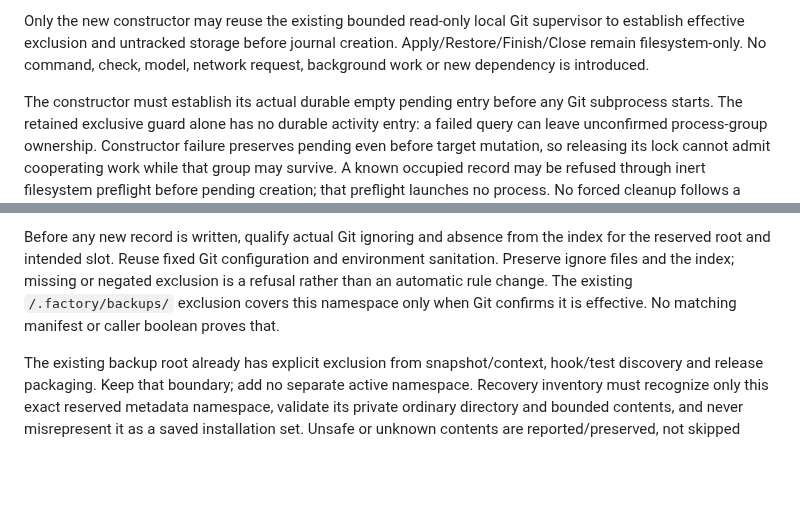
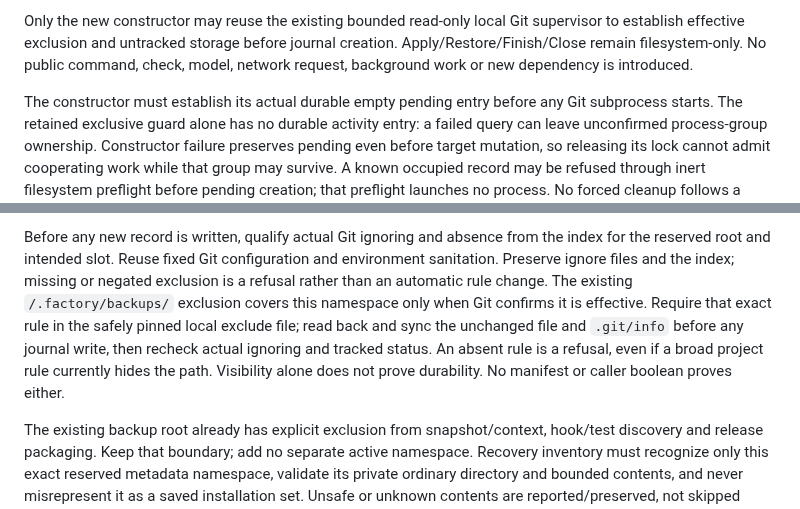
Before and after one commit to anoop2811/software-factory-template, a Markdown page: docs/adr/0095-durable-live-publication.md, 2 parts joined by grey strips. Rendered like a GitHub page; blank space fills up the shorter version.

```diff
--- a/docs/adr/0095-durable-live-publication.md
+++ b/docs/adr/0095-durable-live-publication.md
@@ -48,7 +48,7 @@ outcome does not establish that barrier removal or an installation completed.
 
 Only the new constructor may reuse the existing bounded read-only local Git
 supervisor to establish effective exclusion and untracked storage before journal
-creation. Apply/Restore/Finish/Close remain filesystem-only. No command, check,
+creation. Apply/Restore/Finish/Close remain filesystem-only. No public command, check,
 model, network request, background work or new dependency is introduced.
 
 The constructor must establish its actual durable empty pending entry before any
@@ -73,7 +73,11 @@ the index for the reserved root and intended slot. Reuse fixed Git configuration
 and environment sanitation. Preserve ignore files and the index; missing or
 negated exclusion is a refusal rather than an automatic rule change. The
 existing `/.factory/backups/` exclusion covers this namespace only when Git
-confirms it is effective. No matching manifest or caller boolean proves that.
+confirms it is effective. Require that exact rule in the safely pinned local
+exclude file; read back and sync the unchanged file and `.git/info` before any
+journal write, then recheck actual ignoring and tracked status. An absent rule
+is a refusal, even if a broad project rule currently hides the path. Visibility
+alone does not prove durability. No manifest or caller boolean proves either.
 
 The existing backup root already has explicit exclusion from snapshot/context,
 hook/test discovery and release packaging. Keep that boundary; add no separate
```
Also changed, not shown: docs/DECISION_LOG.md (+7 -0 lines).
